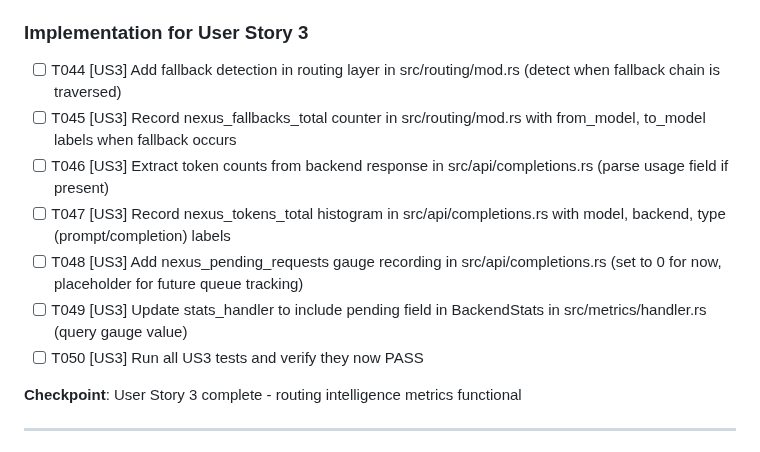
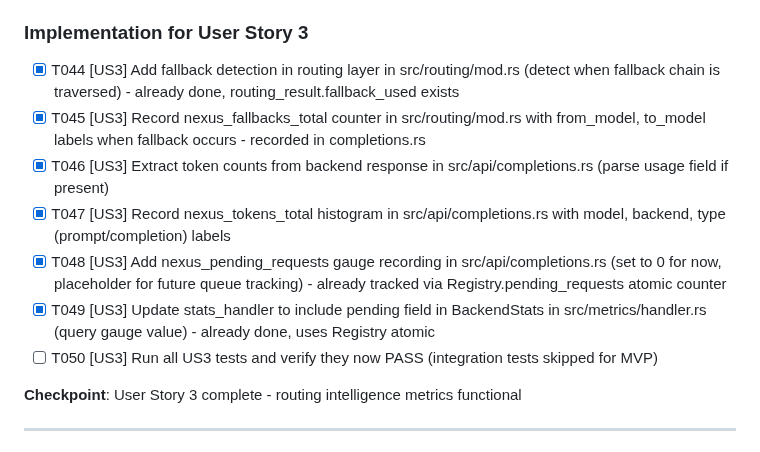
Before and after one commit to leocamello/nexus, a Markdown page: specs/009-request-metrics/tasks.md, the part around the change. Rendered like a GitHub page.

```diff
--- a/specs/009-request-metrics/tasks.md
+++ b/specs/009-request-metrics/tasks.md
@@ -129,13 +129,13 @@
 
 ### Implementation for User Story 3
 
-- [ ] T044 [US3] Add fallback detection in routing layer in src/routing/mod.rs (detect when fallback chain is traversed)
-- [ ] T045 [US3] Record nexus_fallbacks_total counter in src/routing/mod.rs with from_model, to_model labels when fallback occurs
-- [ ] T046 [US3] Extract token counts from backend response in src/api/completions.rs (parse usage field if present)
-- [ ] T047 [US3] Record nexus_tokens_total histogram in src/api/completions.rs with model, backend, type (prompt/completion) labels
-- [ ] T048 [US3] Add nexus_pending_requests gauge recording in src/api/completions.rs (set to 0 for now, placeholder for future queue tracking)
-- [ ] T049 [US3] Update stats_handler to include pending field in BackendStats in src/metrics/handler.rs (query gauge value)
-- [ ] T050 [US3] Run all US3 tests and verify they now PASS
+- [X] T044 [US3] Add fallback detection in routing layer in src/routing/mod.rs (detect when fallback chain is traversed) - already done, routing_result.fallback_used exists
+- [X] T045 [US3] Record nexus_fallbacks_total counter in src/routing/mod.rs with from_model, to_model labels when fallback occurs - recorded in completions.rs
+- [X] T046 [US3] Extract token counts from backend response in src/api/completions.rs (parse usage field if present)
+- [X] T047 [US3] Record nexus_tokens_total histogram in src/api/completions.rs with model, backend, type (prompt/completion) labels
+- [X] T048 [US3] Add nexus_pending_requests gauge recording in src/api/completions.rs (set to 0 for now, placeholder for future queue tracking) - already tracked via Registry.pending_requests atomic counter
+- [X] T049 [US3] Update stats_handler to include pending field in BackendStats in src/metrics/handler.rs (query gauge value) - already done, uses Registry atomic
+- [ ] T050 [US3] Run all US3 tests and verify they now PASS (integration tests skipped for MVP)
 
 **Checkpoint**: User Story 3 complete - routing intelligence metrics functional
 
```
